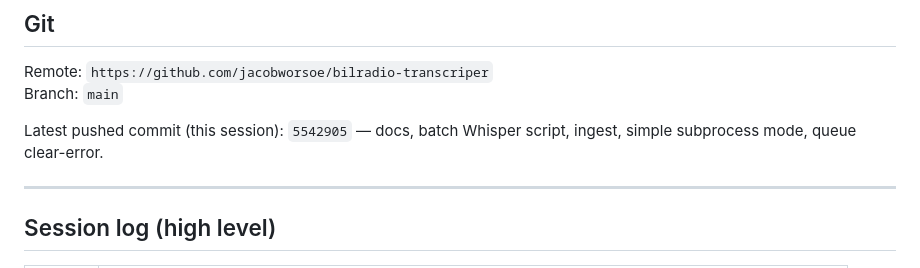
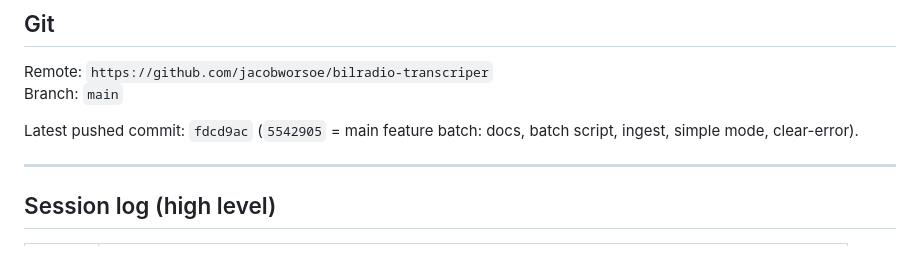
Before and after one commit to jacobworsoe/bilradio-transcriper, a Markdown page: HANDOVER.md, the part around the change. Rendered like a GitHub page.

Commit message:
HANDOVER: clarify latest commits
Made-with: Cursor

```diff
--- a/HANDOVER.md
+++ b/HANDOVER.md
@@ -135,7 +135,7 @@ Logs: `data/logs/bilradio.log`, integrated runs may also write `data/logs/whispe
 Remote: `https://github.com/jacobworsoe/bilradio-transcriper`
 Branch: `main`
 
-Latest pushed commit (this session): `5542905` — docs, batch Whisper script, ingest, simple subprocess mode, queue clear-error.
+Latest pushed commit: `fdcd9ac` (`5542905` = main feature batch: docs, batch script, ingest, simple mode, clear-error).
 
 ---
 
```
